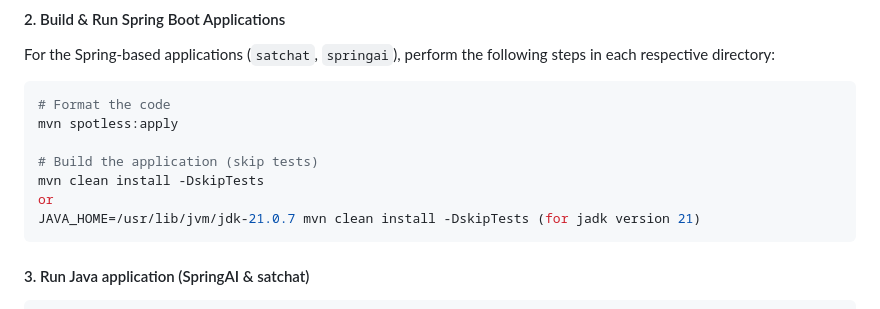
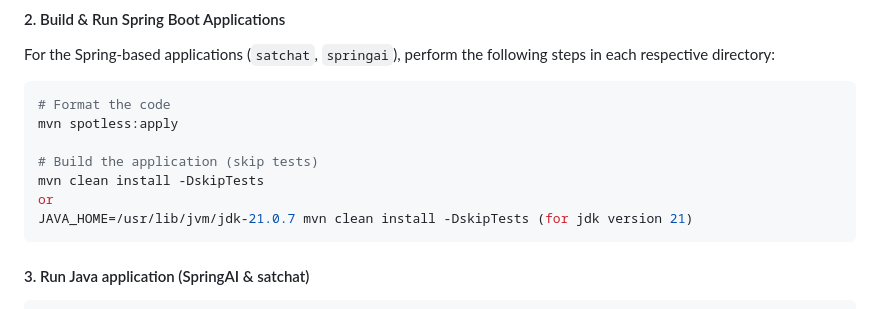
Before and after one commit to ThanhDuy21110759/connected, a Markdown page: README.MD, the part around the change. Rendered like a GitHub page.

````diff
--- a/README.MD
+++ b/README.MD
@@ -68,7 +68,7 @@ mvn spotless:apply
 # Build the application (skip tests)
 mvn clean install -DskipTests
 or
-JAVA_HOME=/usr/lib/jvm/jdk-21.0.7 mvn clean install -DskipTests (for jadk version 21)
+JAVA_HOME=/usr/lib/jvm/jdk-21.0.7 mvn clean install -DskipTests (for jdk version 21)
 ```
 
 #### 3. Run Java application (SpringAI & satchat)
````
